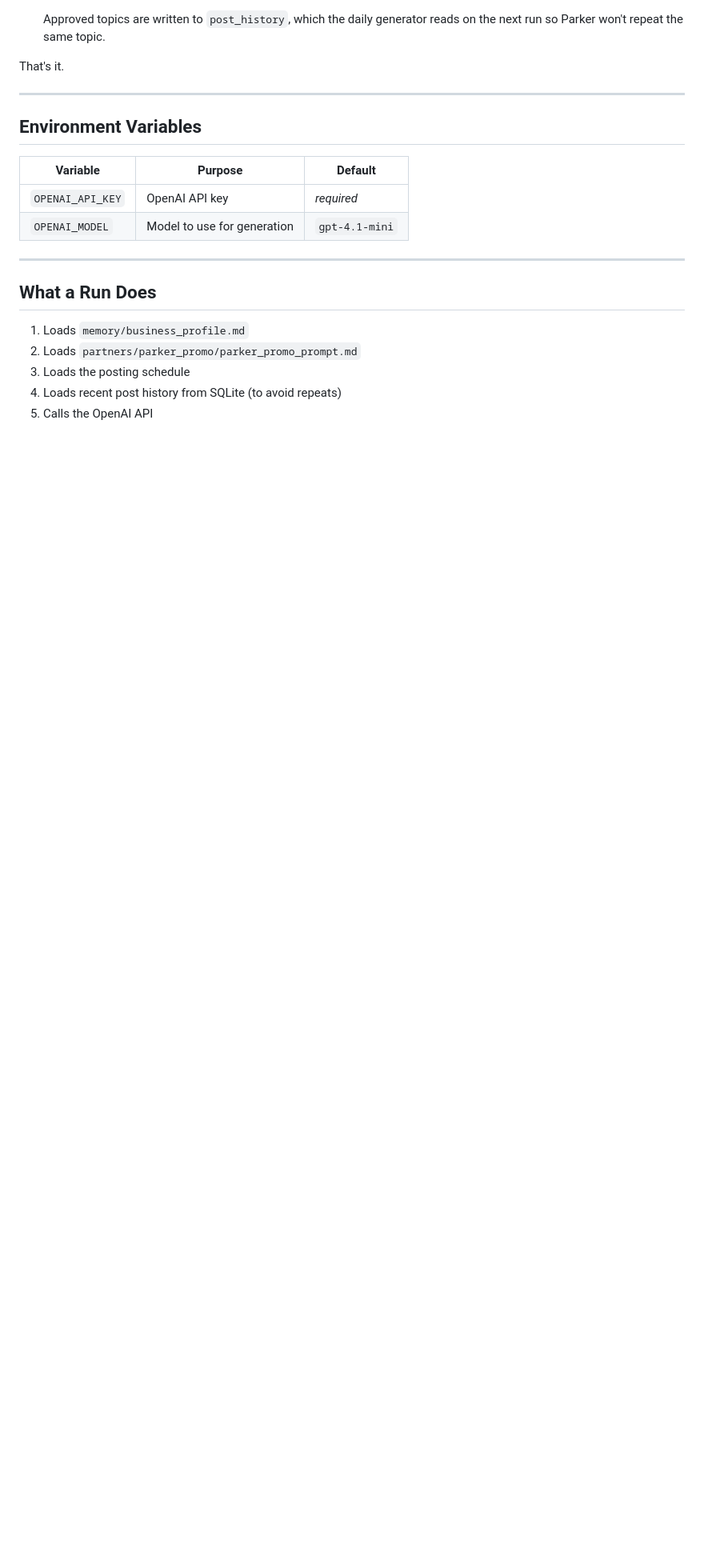
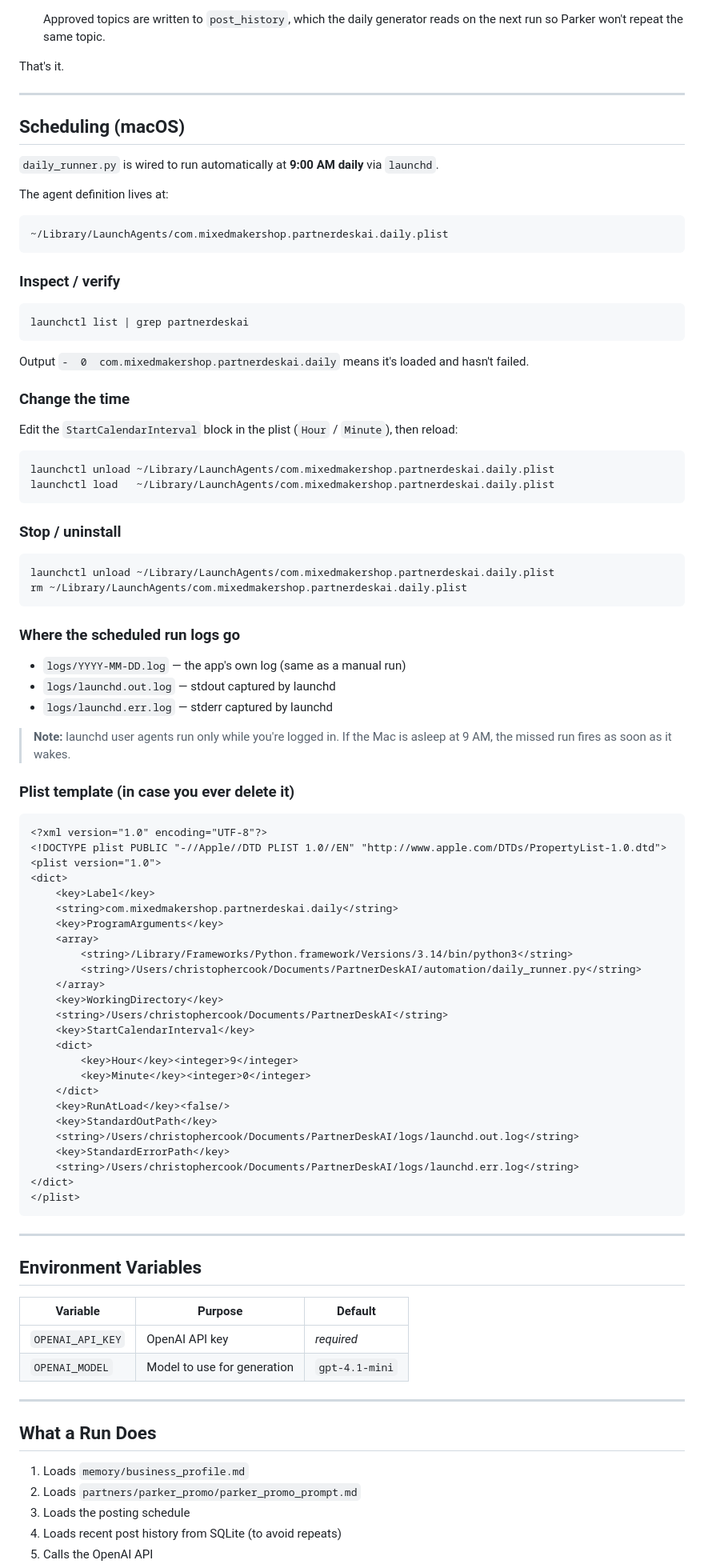
Before and after one commit to tophercook7-maker/PartnerDeskAI, a Markdown page: README.md, the part around the change. Shown at 80% size. Drawn GitHub-style; blank space fills up the shorter version.

Commit message:
docs: document daily launchd schedule
Adds a Scheduling section covering inspect/edit/uninstall commands, log
paths, and a full plist template for re-creating the agent.

Co-Authored-By: Claude Opus 4.7 (1M context) <noreply@anthropic.com>

````diff
--- a/README.md
+++ b/README.md
@@ -84,6 +84,72 @@ That's it.
 
 ---
 
+## Scheduling (macOS)
+
+`daily_runner.py` is wired to run automatically at **9:00 AM daily** via `launchd`.
+
+The agent definition lives at:
+```
+~/Library/LaunchAgents/com.mixedmakershop.partnerdeskai.daily.plist
+```
+
+### Inspect / verify
+```bash
+launchctl list | grep partnerdeskai
+```
+Output `-  0  com.mixedmakershop.partnerdeskai.daily` means it's loaded and hasn't failed.
+
+### Change the time
+Edit the `StartCalendarInterval` block in the plist (`Hour` / `Minute`), then reload:
+```bash
+launchctl unload ~/Library/LaunchAgents/com.mixedmakershop.partnerdeskai.daily.plist
+launchctl load   ~/Library/LaunchAgents/com.mixedmakershop.partnerdeskai.daily.plist
+```
+
+### Stop / uninstall
+```bash
+launchctl unload ~/Library/LaunchAgents/com.mixedmakershop.partnerdeskai.daily.plist
+rm ~/Library/LaunchAgents/com.mixedmakershop.partnerdeskai.daily.plist
+```
+
+### Where the scheduled run logs go
+- `logs/YYYY-MM-DD.log` — the app's own log (same as a manual run)
+- `logs/launchd.out.log` — stdout captured by launchd
+- `logs/launchd.err.log` — stderr captured by launchd
+
+> **Note:** launchd user agents run only while you're logged in. If the Mac is asleep at 9 AM, the missed run fires as soon as it wakes.
+
+### Plist template (in case you ever delete it)
+```xml
+<?xml version="1.0" encoding="UTF-8"?>
+<!DOCTYPE plist PUBLIC "-//Apple//DTD PLIST 1.0//EN" "http://www.apple.com/DTDs/PropertyList-1.0.dtd">
+<plist version="1.0">
+<dict>
+    <key>Label</key>
+    <string>com.mixedmakershop.partnerdeskai.daily</string>
+    <key>ProgramArguments</key>
+    <array>
+        <string>/Library/Frameworks/Python.framework/Versions/3.14/bin/python3</string>
+        <string>/Users/christophercook/Documents/PartnerDeskAI/automation/daily_runner.py</string>
+    </array>
+    <key>WorkingDirectory</key>
+    <string>/Users/christophercook/Documents/PartnerDeskAI</string>
+    <key>StartCalendarInterval</key>
+    <dict>
+        <key>Hour</key><integer>9</integer>
+        <key>Minute</key><integer>0</integer>
+    </dict>
+    <key>RunAtLoad</key><false/>
+    <key>StandardOutPath</key>
+    <string>/Users/christophercook/Documents/PartnerDeskAI/logs/launchd.out.log</string>
+    <key>StandardErrorPath</key>
+    <string>/Users/christophercook/Documents/PartnerDeskAI/logs/launchd.err.log</string>
+</dict>
+</plist>
+```
+
+---
+
 ## Environment Variables
 
 | Variable          | Purpose                          | Default          |
````
